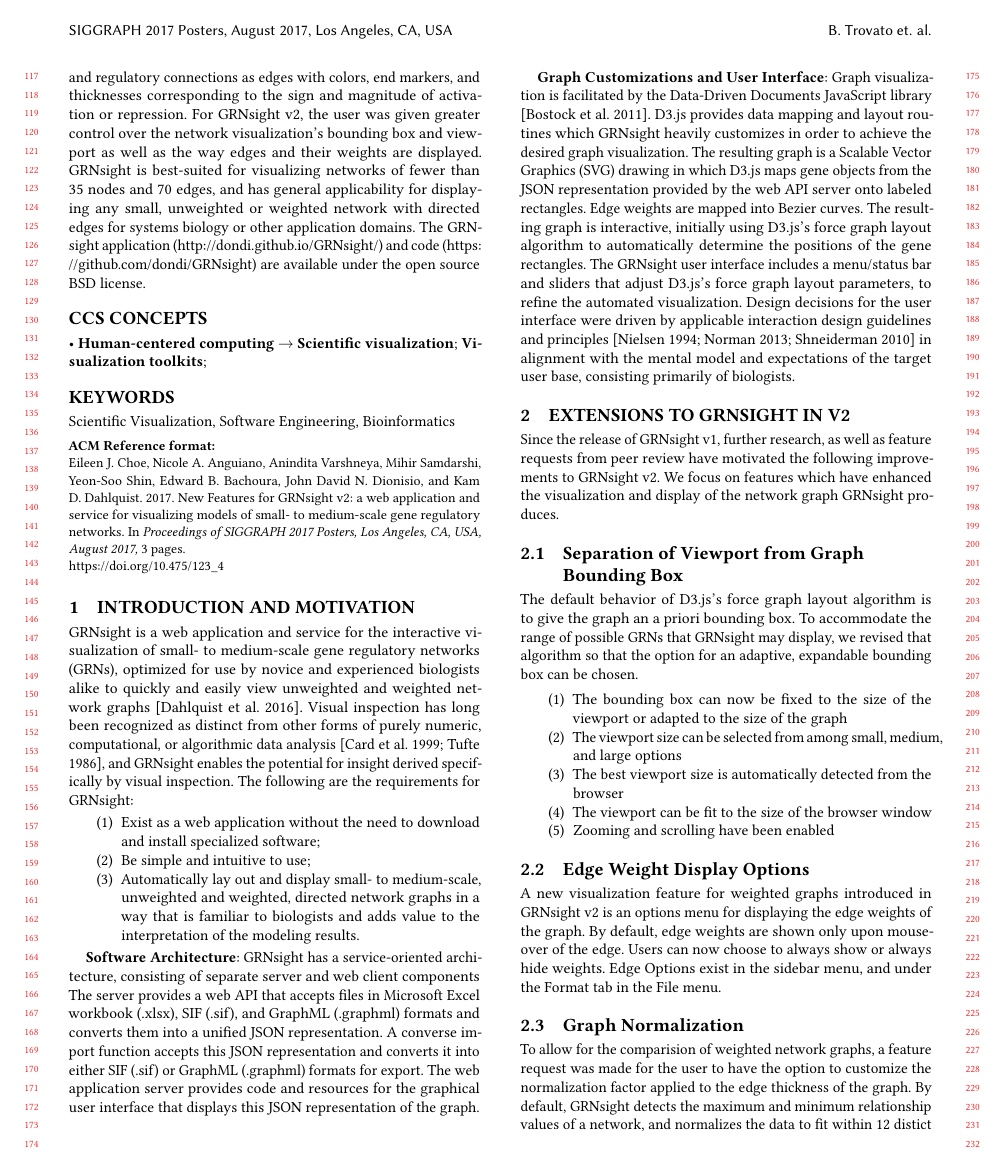
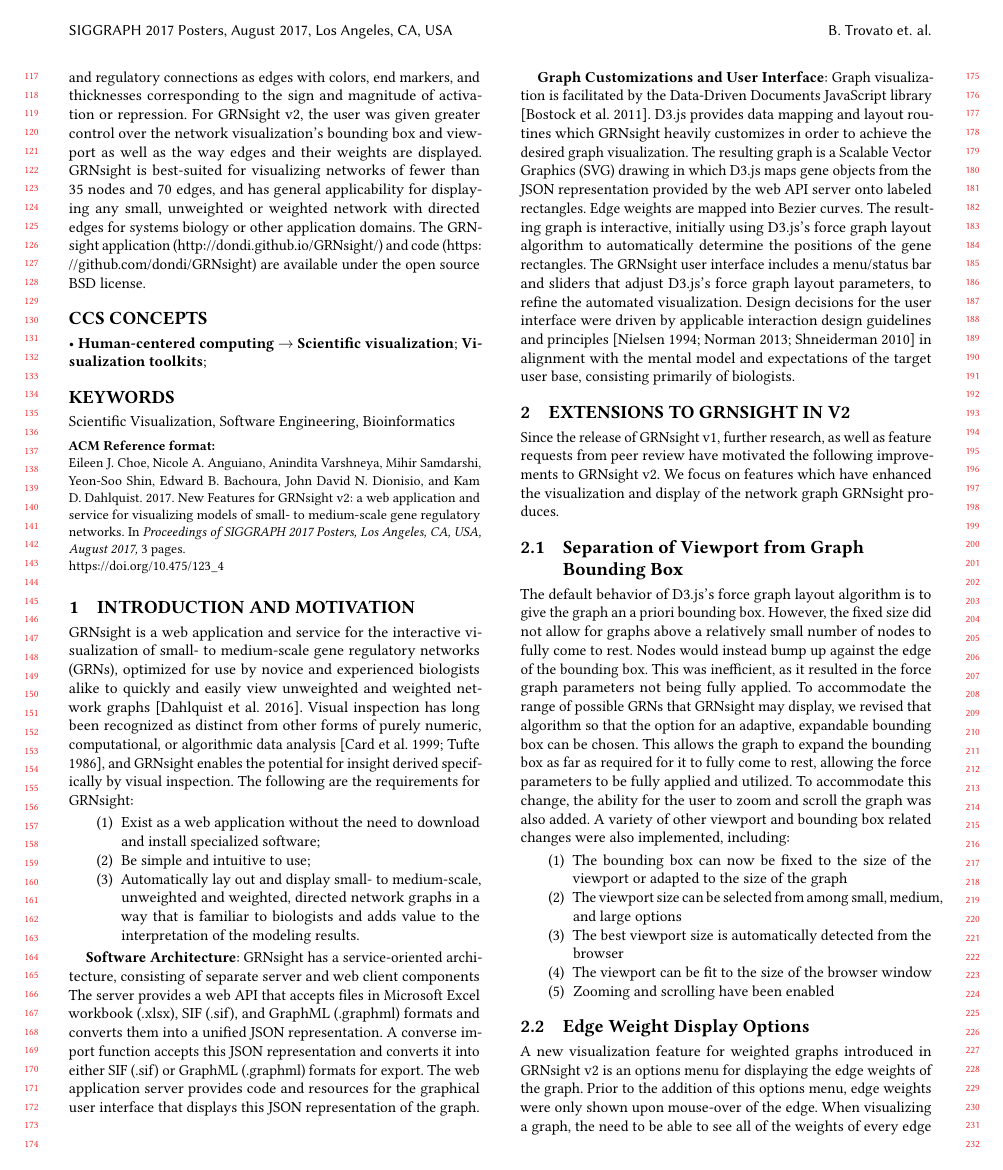
Before and after one commit to dondi/GRNsight, a LaTeX paper (documents/abstracts/SIGGRAPH 2017 Abstract/siggraph-abstract-review.tex): page 2 of 3. Compiled offline with pdfLaTeX.

Commit message:
Expansion of v2.

```diff
--- a/documents/abstracts/SIGGRAPH 2017 Abstract/siggraph-abstract-review.tex
+++ b/documents/abstracts/SIGGRAPH 2017 Abstract/siggraph-abstract-review.tex
@@ -197,7 +197,7 @@ Since the release of GRNsight v1, further research, as well as feature requests
 
 \subsection{Separation of Viewport from Graph Bounding Box}
 
-The default behavior of D3.js's force graph layout algorithm is to give the graph an a priori bounding box. To accommodate the range of possible GRNs that GRNsight may display, we revised that algorithm so that the option for an adaptive, expandable bounding box can be chosen.
+The default behavior of D3.js's force graph layout algorithm is to give the graph an a priori bounding box. However, the fixed size did not allow for graphs above a relatively small number of nodes to fully come to rest. Nodes would instead bump up against the edge of the bounding box. This was inefficient, as it resulted in the force graph parameters not being fully applied. To accommodate the range of possible GRNs that GRNsight may display, we revised that algorithm so that the option for an adaptive, expandable bounding box can be chosen. This allows the graph to expand the bounding box as far as required for it to fully come to rest, allowing the force parameters to be fully applied and utilized. To accommodate this change, the ability for the user to zoom and scroll the graph was also added. A variety of other viewport and bounding box related changes were also implemented, including:
 
 \begin{enumerate}
   \item The bounding box can now be fixed to the size of the viewport or adapted to the size of the graph
@@ -207,9 +207,7 @@ The default behavior of D3.js's force graph layout algorithm is to give the grap
   \item Zooming and scrolling have been enabled
 \end{enumerate}
 
-
 \subsection{Edge Weight Display Options}
-A new visualization feature for weighted graphs introduced in GRNsight v2 is an options menu for displaying the edge weights of the graph. By default, edge weights are shown only upon mouse-over of the edge. Users can now choose to always show or always hide weights. Edge Options exist in the sidebar menu, and under the Format tab in the File menu.
+A new visualization feature for weighted graphs introduced in GRNsight v2 is an options menu for displaying the edge weights of the graph. Prior to the addition of this options menu, edge weights were only shown upon mouse-over of the edge. When visualizing a graph, the need to be able to see all of the weights of every edge became apparent. The introduction of this options menu allowed users to choose to always show or always hide weights, as well as the default option of viewing only on mouse-over. Edge Options exist in the sidebar menu, and under the Format tab in the File menu.
 
 \subsection{Graph Normalization}
-To allow for the comparision of weighted network graphs, a feature request was made for the user to have the option to customize the normalization factor applied to the edge thickness of the graph. By default, GRNsight detects the maximum and minimum relationship values of a network, and normalizes the data to fit within 12 distict edge thicknesses corresponding to the strength of its regulatory relationship. By adding the option to user-specified minimum and maximum values, the edge thicknesses can be consistently normalized in a weighted graph, so the user can compare different graphs on the same scale.
```
Also changed, not shown: documents/abstracts/SIGGRAPH 2017 Abstract/siggraph-abstract-review.pdf, documents/abstracts/SIGGRAPH 2017 Abstract/siggraph-abstract-review.tex (3 more changed lines).
